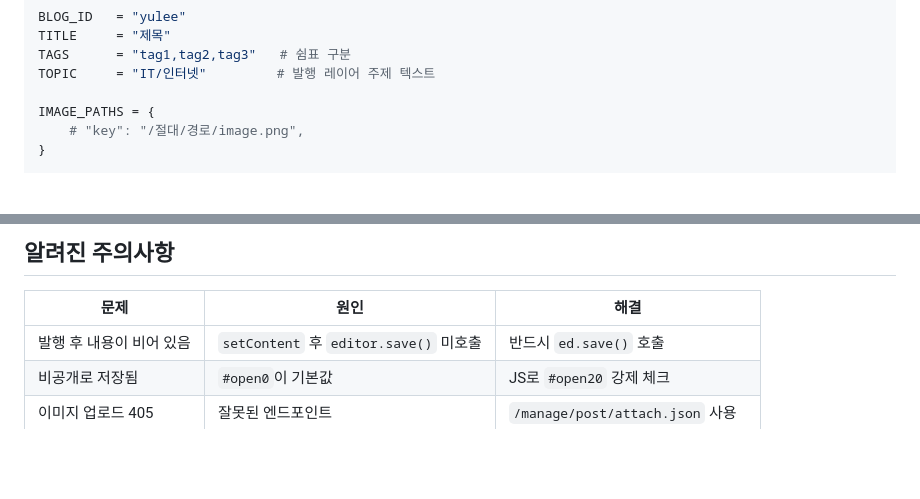
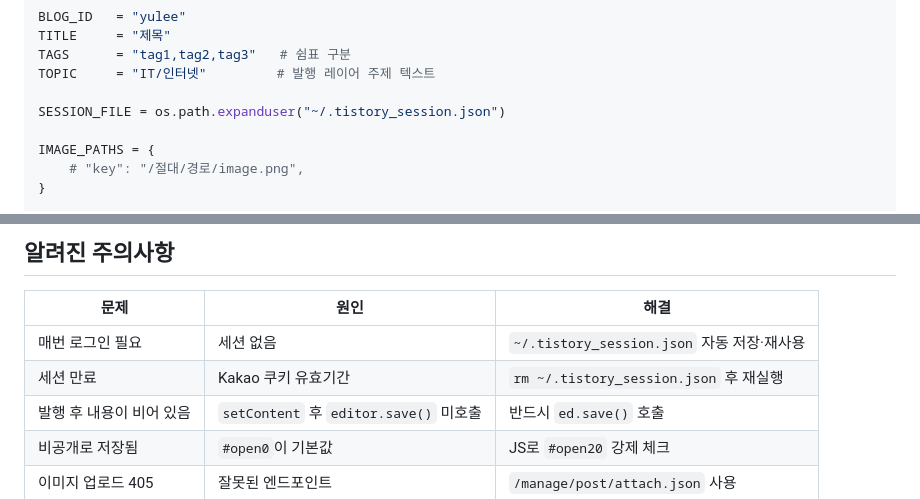
Before and after one commit to uri010/claude-notifier, a Markdown page: .claude/commands/tistory-post.md, 2 parts joined by grey strips. Drawn GitHub-style; blank space fills up the shorter version.

```diff
--- a/.claude/commands/tistory-post.md
+++ b/.claude/commands/tistory-post.md
@@ -62,6 +73,8 @@ TITLE     = "제목"
 TAGS      = "tag1,tag2,tag3"   # 쉼표 구분
 TOPIC     = "IT/인터넷"         # 발행 레이어 주제 텍스트
 
+SESSION_FILE = os.path.expanduser("~/.tistory_session.json")
+
 IMAGE_PATHS = {
     # "key": "/절대/경로/image.png",
 }
@@ -219,6 +263,8 @@ PYTHONUNBUFFERED=1 /opt/homebrew/bin/python3.12 -u /tmp/tistory_post_<slug>.py
 
 | 문제 | 원인 | 해결 |
 |------|------|------|
+| 매번 로그인 필요 | 세션 없음 | `~/.tistory_session.json` 자동 저장·재사용 |
+| 세션 만료 | Kakao 쿠키 유효기간 | `rm ~/.tistory_session.json` 후 재실행 |
 | 발행 후 내용이 비어 있음 | `setContent` 후 `editor.save()` 미호출 | 반드시 `ed.save()` 호출 |
 | 비공개로 저장됨 | `#open0`이 기본값 | JS로 `#open20` 강제 체크 |
 | 이미지 업로드 405 | 잘못된 엔드포인트 | `/manage/post/attach.json` 사용 |
```
Also changed, not shown: other parts of .claude/commands/tistory-post.md (+50 -8 lines).
